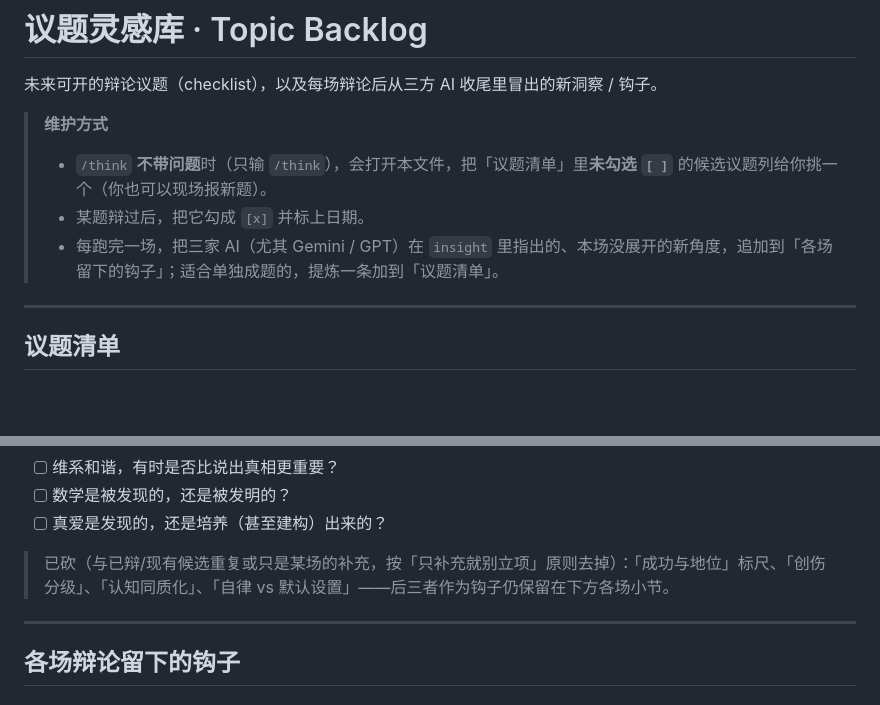
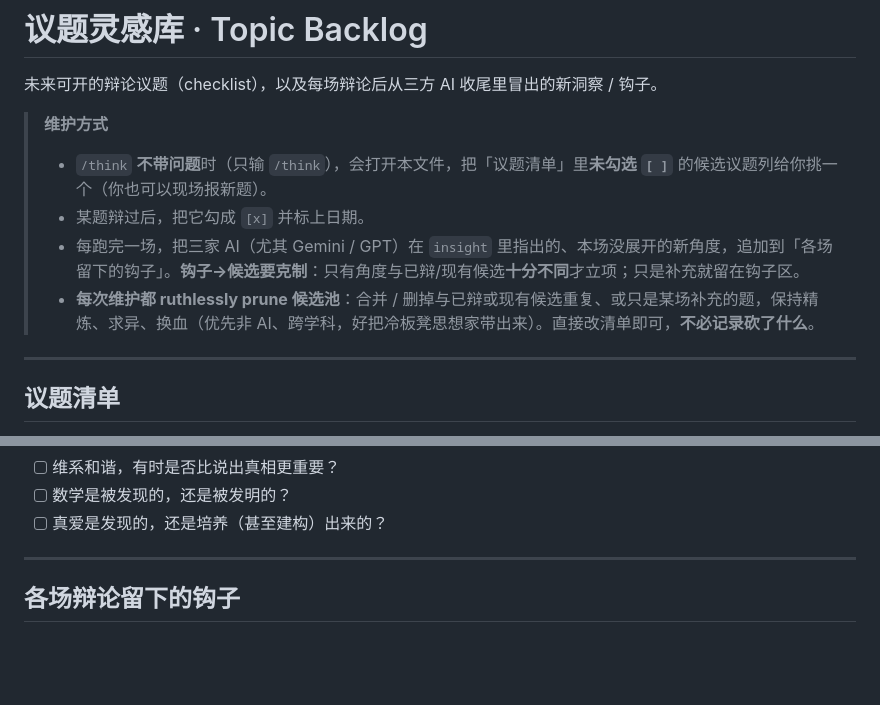
Before and after one commit to cissy0802/thinker-arena, a Markdown page: IDEAS.md, 2 parts joined by grey strips. Rendered like a GitHub page; blank space fills up the shorter version.

Commit message:
IDEAS：去掉『已砍』历史记录，改成常驻规则『每次 ruthlessly prune、不记历史』
- 删掉 IDEAS.md 里那条『已砍…』changelog（历史过程不该堆在清单里）。
- 改为写进维护规则(IDEAS.md 顶部 + ENGINE.md + think.md)：每次维护都 ruthlessly prune
  候选池(合并/删重复或纯补充题、求异换血)，直接改清单即可、别记录砍了什么。

Co-Authored-By: Claude Opus 4.8 (1M context) <noreply@anthropic.com>

```diff
--- a/IDEAS.md
+++ b/IDEAS.md
@@ -5,7 +5,8 @@
 > **维护方式**
 > - `/think` **不带问题**时（只输 `/think`），会打开本文件，把「议题清单」里**未勾选 `[ ]`** 的候选议题列给你挑一个（你也可以现场报新题）。
 > - 某题辩过后，把它勾成 `[x]` 并标上日期。
-> - 每跑完一场，把三家 AI（尤其 Gemini / GPT）在 `insight` 里指出的、本场没展开的新角度，追加到「各场留下的钩子」；适合单独成题的，提炼一条加到「议题清单」。
+> - 每跑完一场，把三家 AI（尤其 Gemini / GPT）在 `insight` 里指出的、本场没展开的新角度，追加到「各场留下的钩子」。**钩子→候选要克制**：只有角度与已辩/现有候选**十分不同**才立项；只是补充就留在钩子区。
+> - **每次维护都 ruthlessly prune 候选池**：合并 / 删掉与已辩或现有候选重复、或只是某场补充的题，保持精炼、求异、换血（优先非 AI、跨学科，好把冷板凳思想家带出来）。直接改清单即可，**不必记录砍了什么**。
 
 ---
 
@@ -27,8 +28,6 @@
 - [ ] 维系和谐，有时是否比说出真相更重要？
 - [ ] 数学是被发现的，还是被发明的？
 - [ ] 真爱是发现的，还是培养（甚至建构）出来的？
-
-> 已砍（与已辩/现有候选重复或只是某场的补充，按「只补充就别立项」原则去掉）：「成功与地位」标尺、「创伤分级」、「认知同质化」、「自律 vs 默认设置」——后三者作为钩子仍保留在下方各场小节。
 
 ---
 
```
Also changed, not shown: ENGINE.md (+1 -1 lines).
